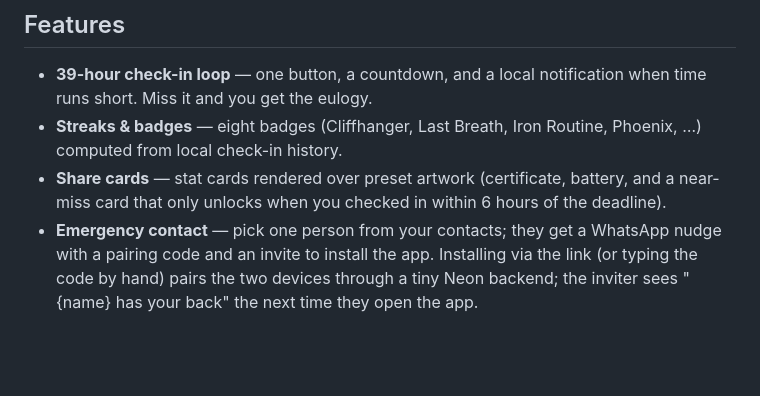
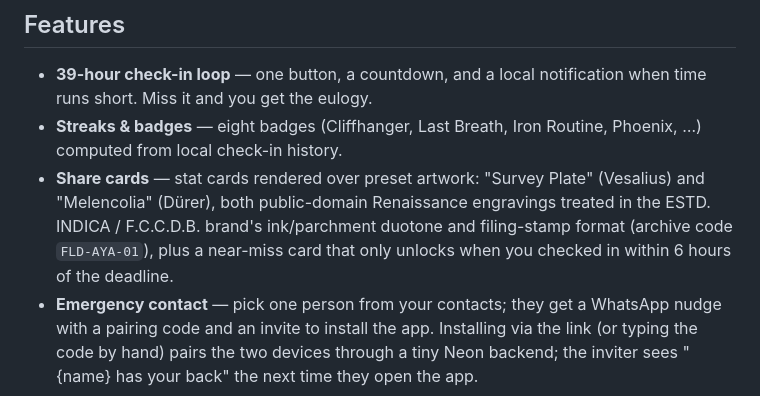
Before and after one commit to slenderdeveloperman/are-you-alive-flutter, a Markdown page: README.md, the part around the change. GitHub-like rendering; blank space fills up the shorter version.

```diff
--- a/README.md
+++ b/README.md
@@ -13,9 +13,12 @@ loop runs on-device.
   notification when time runs short. Miss it and you get the eulogy.
 - **Streaks & badges** — eight badges (Cliffhanger, Last Breath, Iron
   Routine, Phoenix, …) computed from local check-in history.
-- **Share cards** — stat cards rendered over preset artwork (certificate,
-  battery, and a near-miss card that only unlocks when you checked in
-  within 6 hours of the deadline).
+- **Share cards** — stat cards rendered over preset artwork: "Survey Plate"
+  (Vesalius) and "Melencolia" (Dürer), both public-domain Renaissance
+  engravings treated in the ESTD. INDICA / F.C.C.D.B. brand's ink/parchment
+  duotone and filing-stamp format (archive code `FLD-AYA-01`), plus a
+  near-miss card that only unlocks when you checked in within 6 hours of
+  the deadline.
 - **Emergency contact** — pick one person from your contacts; they get a
   WhatsApp nudge with a pairing code and an invite to install the app.
   Installing via the link (or typing the code by hand) pairs the two
```
Also changed, not shown: CHANGELOG.md (+33 -0 lines).
